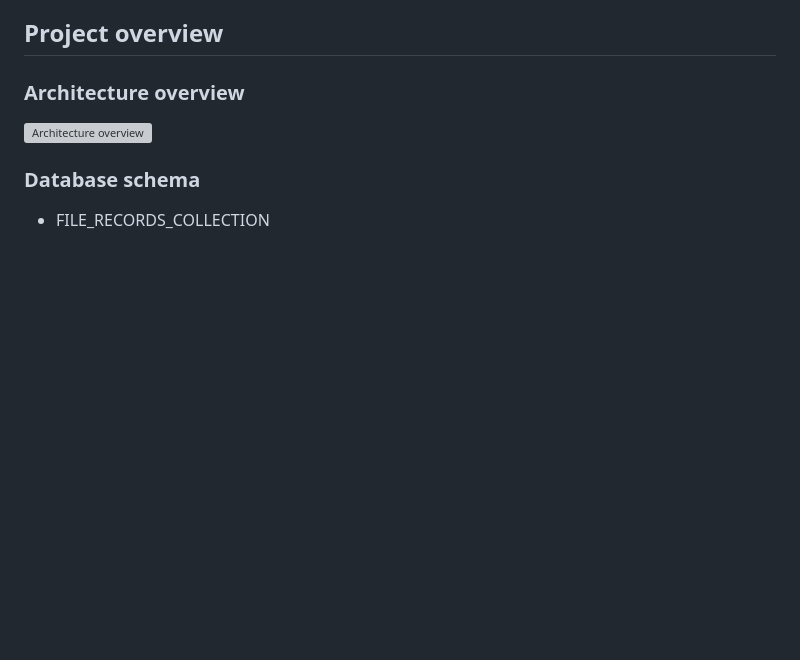
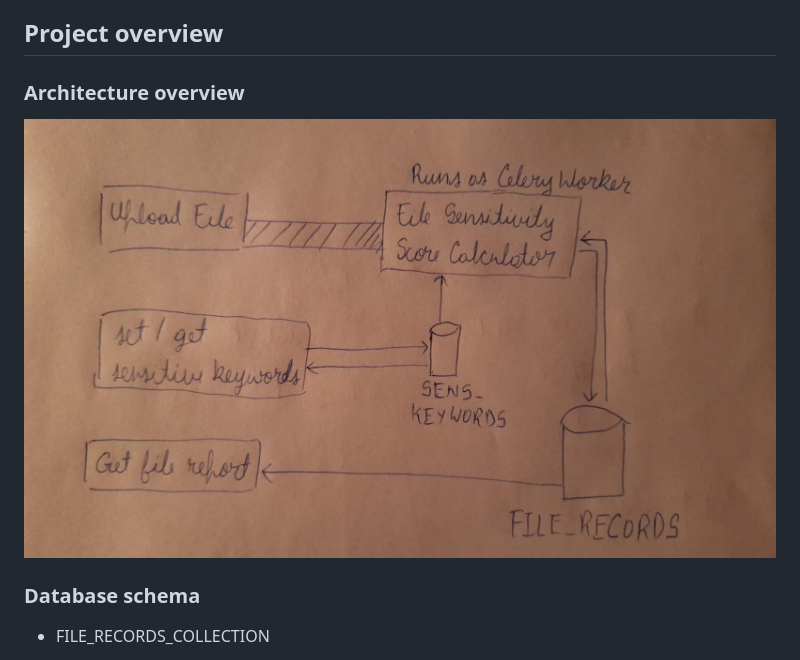
Before and after one commit to SajalVaishnav/files-scanner, a Markdown page: Readme.md, the part around the change. Drawn GitHub-style; blank space fills up the shorter version; grey boxes are pictures that could not be loaded.

Commit message:
architecture

```diff
--- a/Readme.md
+++ b/Readme.md
@@ -22,7 +22,7 @@ Do note that the test coverage is limited to the celery task and the Container c
 
 ### Architecture overview
 
-![Architecture overview](./architecture.png)
+![Architecture overview](./sec_file/architecture.png)
 ### Database schema
 
 - FILE_RECORDS_COLLECTION
```
